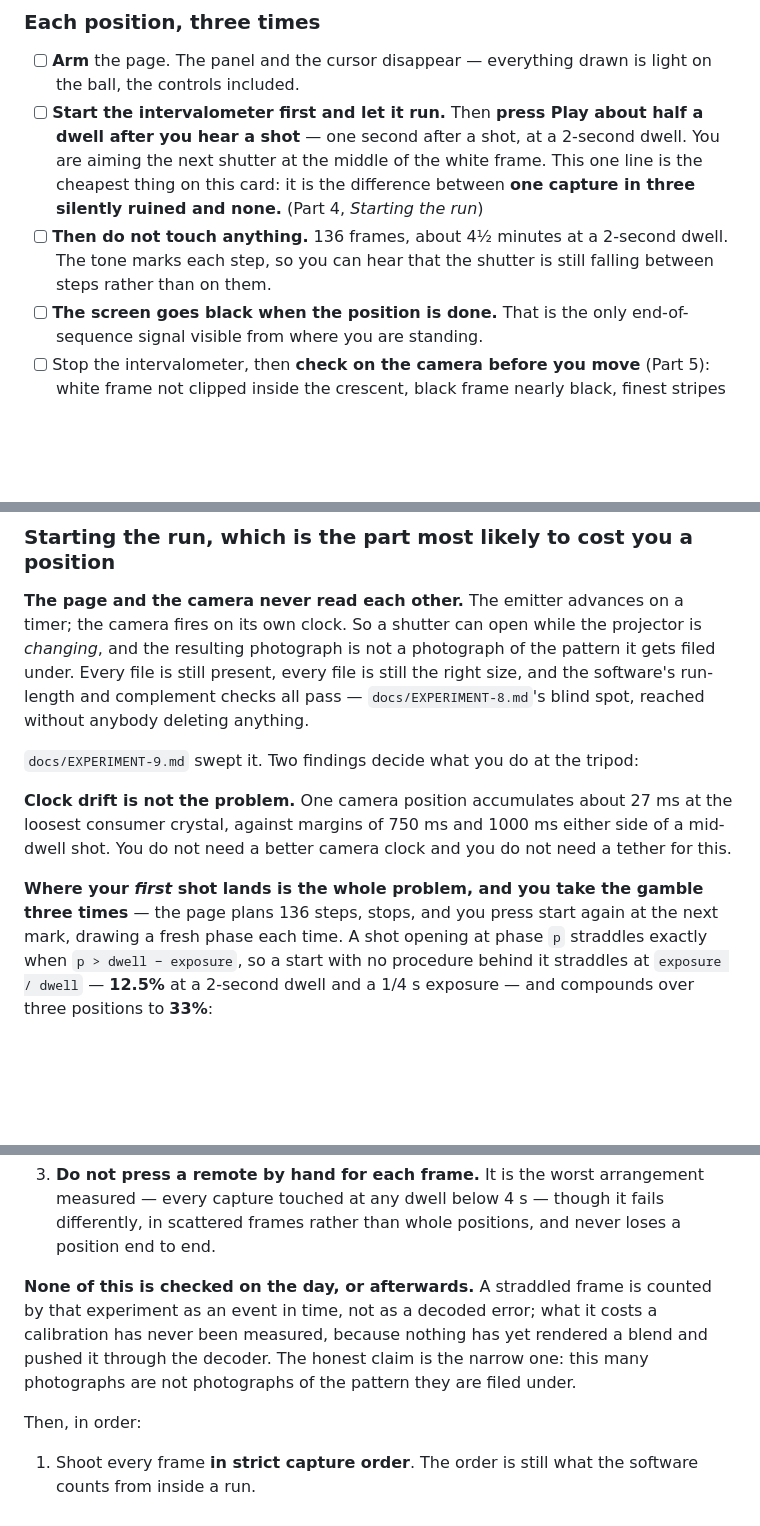
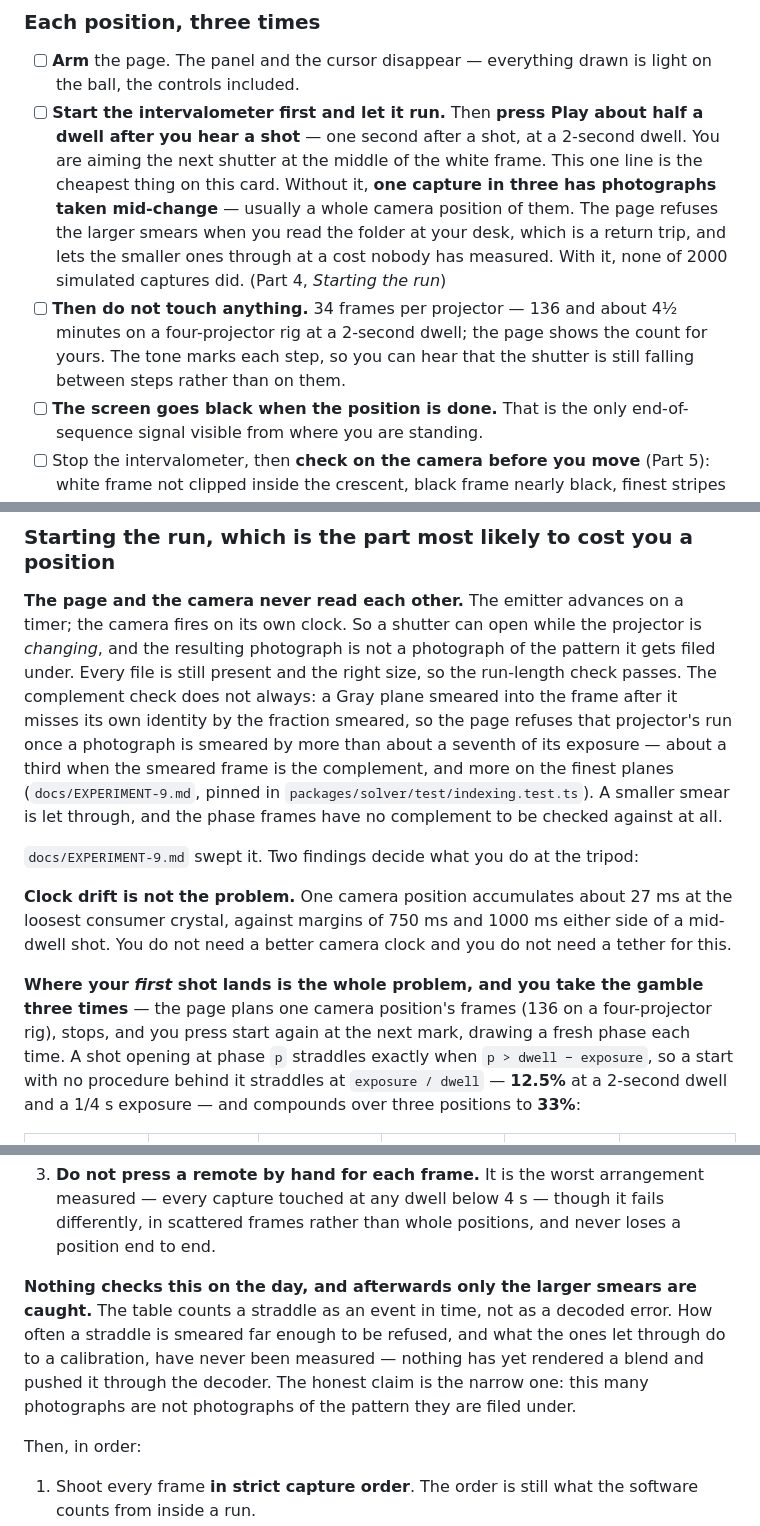
Before and after one commit to zyra-project/sphere-sim, a Markdown page: docs/CALIBRATE.md, 3 parts joined by grey strips. Drawn GitHub-style; blank space fills up the shorter version.

Commit message:
The card said a straddle passes the complement check, and the repository's own test says it does not
Copilot flagged "one capture in three silently ruined" as overstating
EXPERIMENT-9, and it was right — but the line it cited was the mildest of four.
Part 4 said outright that a straddled photograph leaves "the software's
run-length and complement checks all pass", and that is contradicted by
`packages/solver/test/indexing.test.ts:516-570`, which #46 added: a Gray plane
smeared into the frame after it misses its own identity by exactly the fraction
smeared, so the page refuses the run above about a seventh of the exposure, or
about a third when the smeared frame is the complement. "None of this is checked
on the day, or afterwards" was wrong for the same reason — afterwards, the
larger smears are caught.

What is not known is how often a straddle is large enough to be refused, and
what the ones let through do to a calibration. The card now says exactly that,
in each place it made the claim, instead of rounding the unknown to "silently
ruined". The operator's instruction does not change: aiming the start is still
the cheapest line on the card, because the best case of a straddled position is
a refusal discovered at a desk, which is a return trip.

Copilot's second finding: "136 frames, about 4½ minutes" and "the page plans 136
steps" are the four-projector case. A position is projectors x 34 frames, so
those lines now say so and point at the count the page shows.

Signed-off-by: Eric Hackathorn <erichackathorn@gmail.com>
Co-Authored-By: Claude Opus 5.5 <noreply@anthropic.com>
Claude-Session: https://claude.ai/code/session_01ERDeLjmV9phXwQEFtycoNu

```diff
--- a/docs/CALIBRATE.md
+++ b/docs/CALIBRATE.md
@@ -95,12 +95,16 @@ Part that argues for it, so a rule you doubt can be checked rather than obeyed.
 - [ ] **Start the intervalometer first and let it run.** Then **press Play about
       half a dwell after you hear a shot** — one second after a shot, at a
       2-second dwell. You are aiming the next shutter at the middle of the white
-      frame. This one line is the cheapest thing on this card: it is the
-      difference between **one capture in three silently ruined and none.**
-      (Part 4, *Starting the run*)
-- [ ] **Then do not touch anything.** 136 frames, about 4½ minutes at a 2-second
-      dwell. The tone marks each step, so you can hear that the shutter is still
-      falling between steps rather than on them.
+      frame. This one line is the cheapest thing on this card. Without it,
+      **one capture in three has photographs taken mid-change** — usually a
+      whole camera position of them. The page refuses the larger smears when
+      you read the folder at your desk, which is a return trip, and lets the
+      smaller ones through at a cost nobody has measured. With it, none of 2000
+      simulated captures did. (Part 4, *Starting the run*)
+- [ ] **Then do not touch anything.** 34 frames per projector — 136 and about
+      4½ minutes on a four-projector rig at a 2-second dwell; the page shows the
+      count for yours. The tone marks each step, so you can hear that the shutter
+      is still falling between steps rather than on them.
 - [ ] **The screen goes black when the position is done.** That is the only
       end-of-sequence signal visible from where you are standing.
 - [ ] Stop the intervalometer, then **check on the camera before you move**
@@ -350,9 +354,14 @@ expensive part. Moving the tripod is.
 **The page and the camera never read each other.** The emitter advances on a
 timer; the camera fires on its own clock. So a shutter can open while the
 projector is *changing*, and the resulting photograph is not a photograph of the
-pattern it gets filed under. Every file is still present, every file is still
-the right size, and the software's run-length and complement checks all pass —
-`docs/EXPERIMENT-8.md`'s blind spot, reached without anybody deleting anything.
+pattern it gets filed under. Every file is still present and the right size, so
+the run-length check passes. The complement check does not always: a Gray plane
+smeared into the frame after it misses its own identity by the fraction smeared,
+so the page refuses that projector's run once a photograph is smeared by more
+than about a seventh of its exposure — about a third when the smeared frame is
+the complement, and more on the finest planes (`docs/EXPERIMENT-9.md`, pinned in
+`packages/solver/test/indexing.test.ts`). A smaller smear is let through, and
+the phase frames have no complement to be checked against at all.
 
 `docs/EXPERIMENT-9.md` swept it. Two findings decide what you do at the tripod:
 
@@ -362,8 +371,9 @@ side of a mid-dwell shot. You do not need a better camera clock and you do not
 need a tether for this.
 
 **Where your *first* shot lands is the whole problem, and you take the gamble
-three times** — the page plans 136 steps, stops, and you press start again at
-the next mark, drawing a fresh phase each time. A shot opening at phase `p`
+three times** — the page plans one camera position's frames (136 on a
+four-projector rig), stops, and you press start again at the next mark, drawing
+a fresh phase each time. A shot opening at phase `p`
 straddles exactly when `p > dwell − exposure`, so a start with no procedure
 behind it straddles at `exposure / dwell` — **12.5%** at a 2-second dwell and a
 1/4 s exposure — and compounds over three positions to **33%**:
@@ -417,11 +430,13 @@ So, three rules, in the order they pay:
    differently, in scattered frames rather than whole positions, and never loses
    a position end to end.
 
-**None of this is checked on the day, or afterwards.** A straddled frame is
-counted by that experiment as an event in time, not as a decoded error; what it
-costs a calibration has never been measured, because nothing has yet rendered a
-blend and pushed it through the decoder. The honest claim is the narrow one:
-this many photographs are not photographs of the pattern they are filed under.
+**Nothing checks this on the day, and afterwards only the larger smears are
+caught.** The table counts a straddle as an event in time, not as a decoded
+error. How often a straddle is smeared far enough to be refused, and what the
+ones let through do to a calibration, have never been measured — nothing has yet
+rendered a blend and pushed it through the decoder. The honest claim is the
+narrow one: this many photographs are not photographs of the pattern they are
+filed under.
 
 Then, in order:
 
```
Also changed, not shown: other parts of docs/CALIBRATE.md (+8 -5 lines).
